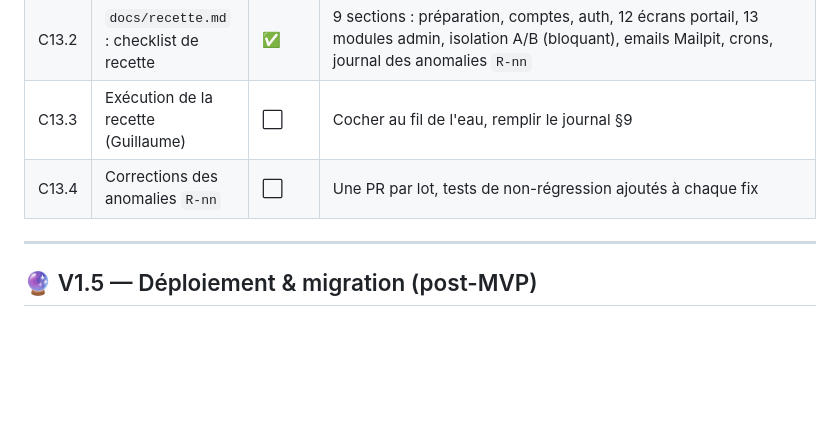
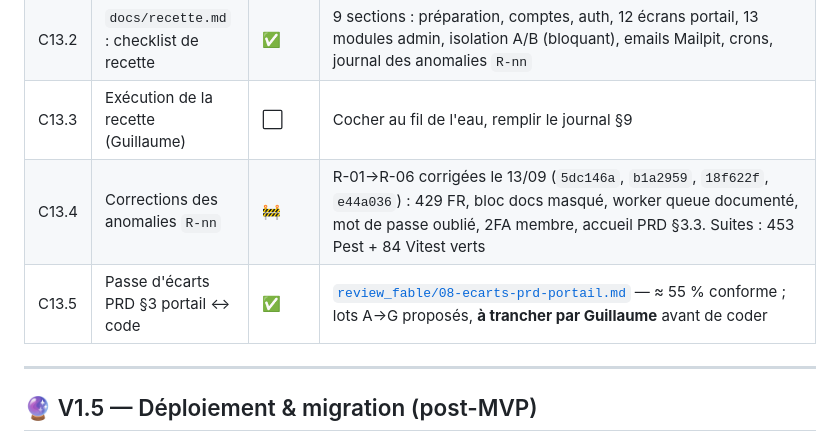
Before and after one commit to gtribut/ecoworking-manager, a Markdown page: docs/SUIVI.md, the part around the change. Drawn GitHub-style; blank space fills up the shorter version.

```diff
--- a/docs/SUIVI.md
+++ b/docs/SUIVI.md
@@ -203,7 +203,8 @@
 | C13.1 | `DemoSeeder` : jeu de données de recette (dev only) | ✅ | `database/seeders/DemoSeeder.php` — 11 comptes (`demo-password`), 2 entreprises + 1 particulier + 1 external sans ticket + staff + membre anonymisé ; 3 mois de factures émises via `MonthlyBillingService`/`IssueInvoiceService` (payée, partielle, en retard, annulée + avoir, brouillons courants) ; tickets/occupations/résas/absences/annonces/documents. Refuse la prod. Test `DemoSeederTest` (2, 59 assertions) vert le 13/09 ; suite complète 446 Pest verte |
 | C13.2 | `docs/recette.md` : checklist de recette | ✅ | 9 sections : préparation, comptes, auth, 12 écrans portail, 13 modules admin, isolation A/B (bloquant), emails Mailpit, crons, journal des anomalies `R-nn` |
 | C13.3 | Exécution de la recette (Guillaume) | ⬜ | Cocher au fil de l'eau, remplir le journal §9 |
-| C13.4 | Corrections des anomalies `R-nn` | ⬜ | Une PR par lot, tests de non-régression ajoutés à chaque fix |
+| C13.4 | Corrections des anomalies `R-nn` | 🚧 | R-01→R-06 corrigées le 13/09 (`5dc146a`, `b1a2959`, `18f622f`, `e44a036`) : 429 FR, bloc docs masqué, worker queue documenté, mot de passe oublié, 2FA membre, accueil PRD §3.3. Suites : 453 Pest + 84 Vitest verts |
+| C13.5 | Passe d'écarts PRD §3 portail ↔ code | ✅ | [`review_fable/08-ecarts-prd-portail.md`](./review_fable/08-ecarts-prd-portail.md) — ≈ 55 % conforme ; lots A→G proposés, **à trancher par Guillaume** avant de coder |
 
 ---
 
```
Also changed, not shown: docs/review_fable/08-ecarts-prd-portail.md (added, +265 -0 lines), docs/review_fable/README.md (+1 -0 lines).
